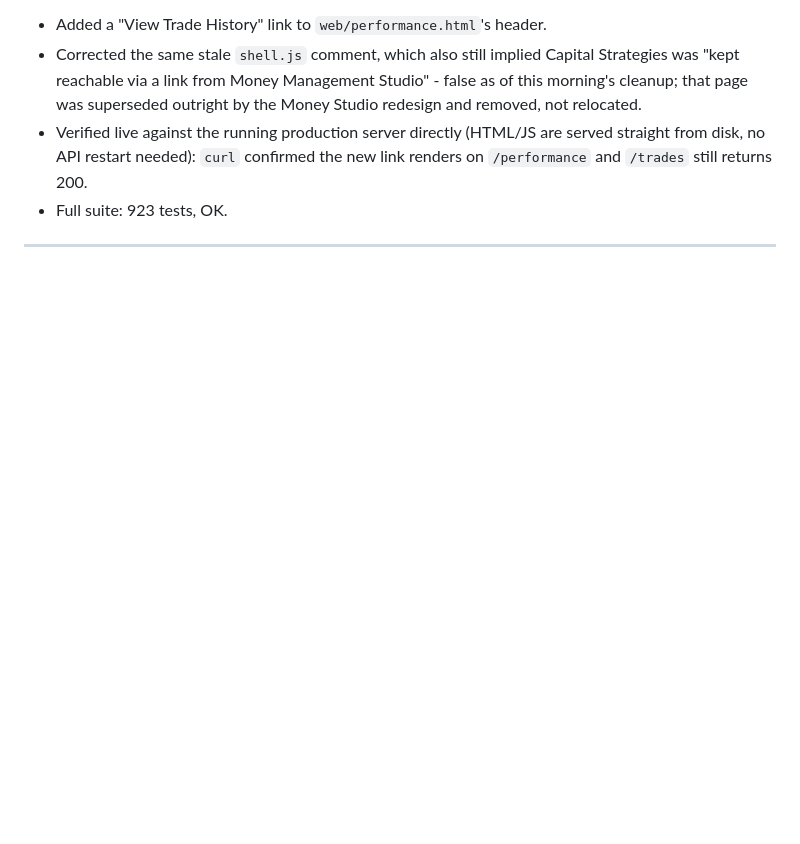
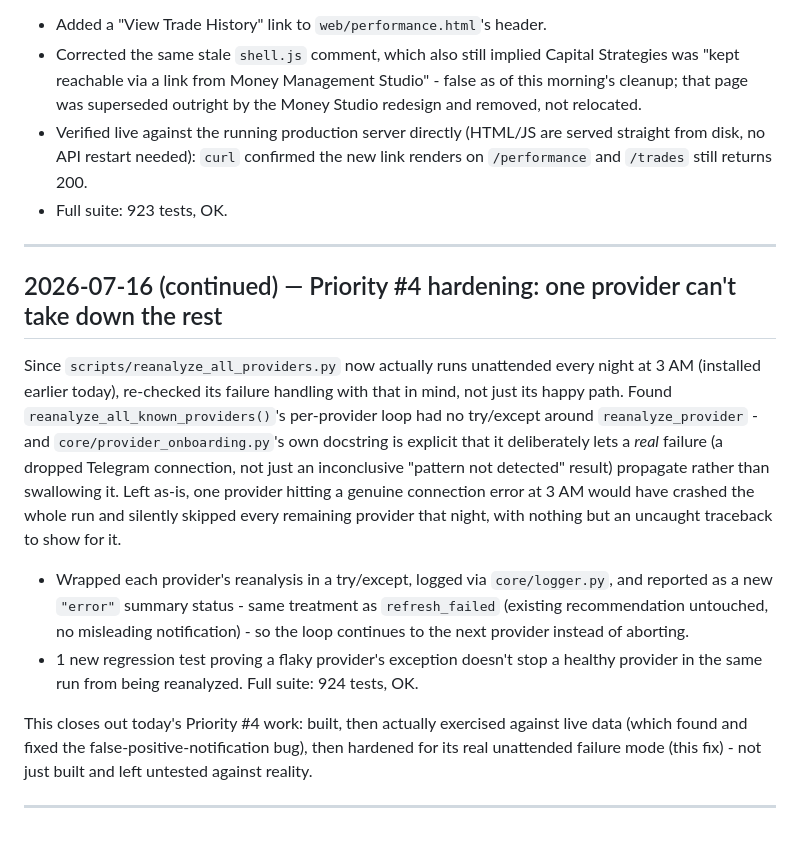
Before and after one commit to jcmorbux-crypto/AXIM, a Markdown page: docs/AXIM_ENGINEERING_JOURNAL.md, the part around the change. Rendered like a GitHub page; blank space fills up the shorter version.

Commit message:
Document the provider re-analysis resilience fix
Consistent with the Phase 2 mandate to leave concise engineering
progress notes at meaningful milestones.

```diff
--- a/docs/AXIM_ENGINEERING_JOURNAL.md
+++ b/docs/AXIM_ENGINEERING_JOURNAL.md
@@ -577,3 +577,29 @@ Strategies was.
 - Full suite: 923 tests, OK.
 
 ---
+
+## 2026-07-16 (continued) — Priority #4 hardening: one provider can't take down the rest
+
+Since `scripts/reanalyze_all_providers.py` now actually runs unattended every night at
+3 AM (installed earlier today), re-checked its failure handling with that in mind, not
+just its happy path. Found `reanalyze_all_known_providers()`'s per-provider loop had no
+try/except around `reanalyze_provider` - and `core/provider_onboarding.py`'s own
+docstring is explicit that it deliberately lets a *real* failure (a dropped Telegram
+connection, not just an inconclusive "pattern not detected" result) propagate rather
+than swallowing it. Left as-is, one provider hitting a genuine connection error at 3 AM
+would have crashed the whole run and silently skipped every remaining provider that
+night, with nothing but an uncaught traceback to show for it.
+
+- Wrapped each provider's reanalysis in a try/except, logged via `core/logger.py`, and
+  reported as a new `"error"` summary status - same treatment as `refresh_failed`
+  (existing recommendation untouched, no misleading notification) - so the loop
+  continues to the next provider instead of aborting.
+- 1 new regression test proving a flaky provider's exception doesn't stop a healthy
+  provider in the same run from being reanalyzed. Full suite: 924 tests, OK.
+
+This closes out today's Priority #4 work: built, then actually exercised against live
+data (which found and fixed the false-positive-notification bug), then hardened for
+its real unattended failure mode (this fix) - not just built and left untested against
+reality.
+
+---
```
